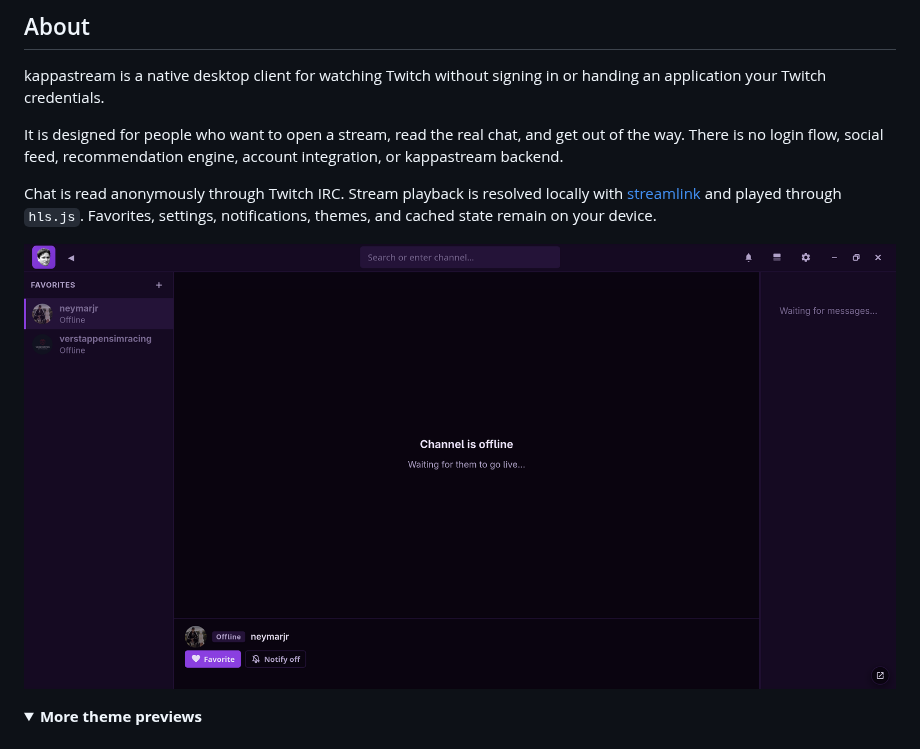
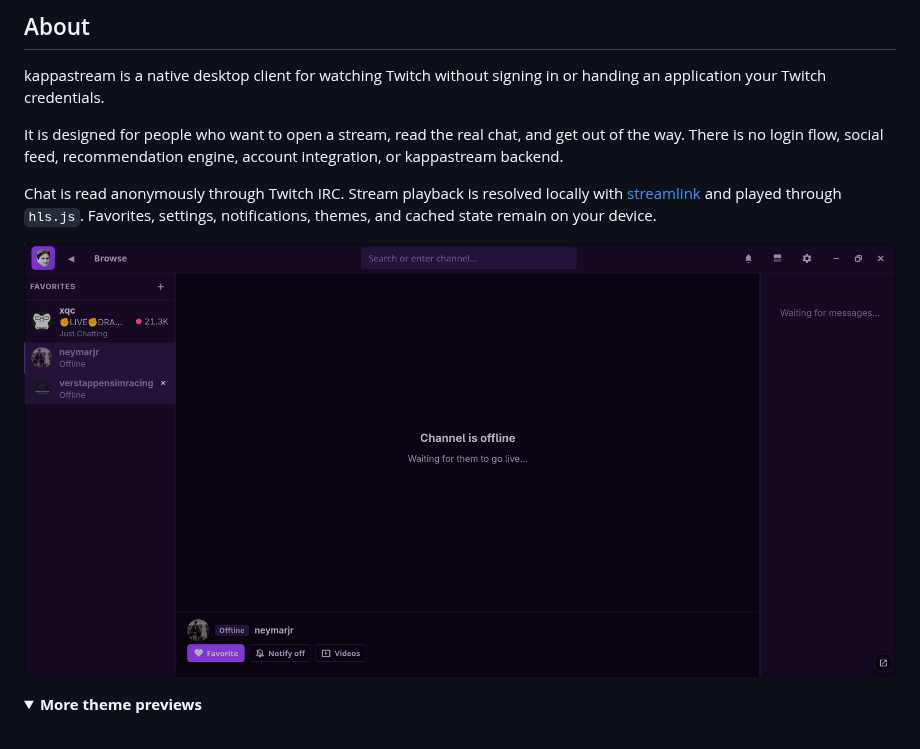
Before and after one commit to kappy7777/kappastream, a Markdown page: README.md, the part around one of its changes. GitHub-like rendering; pictures changed too: docs/screenshots/1.png, docs/screenshots/2.png; folded sections open.

Commit message:
docs(readme): refresh screenshots — 2.png as main, 1/3/4/5 in dropdown grid

```diff
--- a/README.md
+++ b/README.md
@@ -31,7 +31,7 @@ It is designed for people who want to open a stream, read the real chat, and get
 Chat is read anonymously through Twitch IRC. Stream playback is resolved locally with [streamlink](https://streamlink.github.io/) and played through `hls.js`. Favorites, settings, notifications, themes, and cached state remain on your device.
 
 <p align="center">
-  <img src="docs/screenshots/1.png" alt="kappastream interface using a purple theme" width="100%">
+  <img src="docs/screenshots/2.png" alt="kappastream interface" width="100%">
 </p>
 
 <details>
```
Also changed, not shown: other parts of README.md (+6 -2 lines), docs/screenshots/3.png, docs/screenshots/4.png (added), docs/screenshots/5.png (added).
